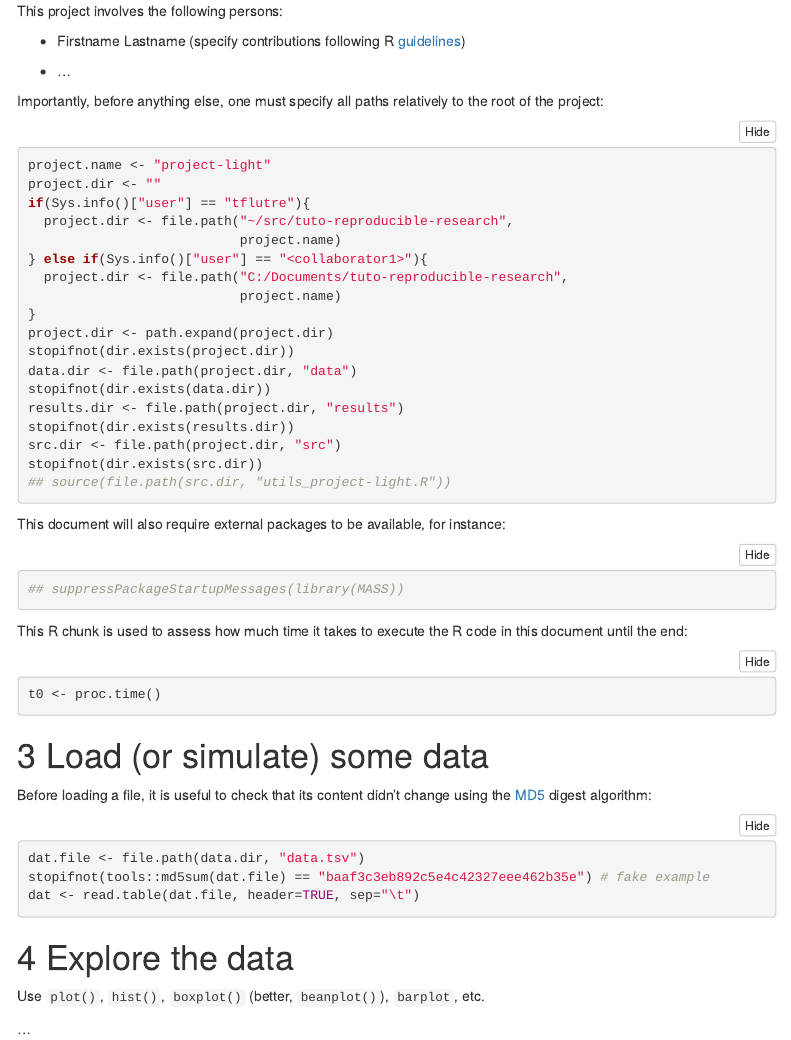
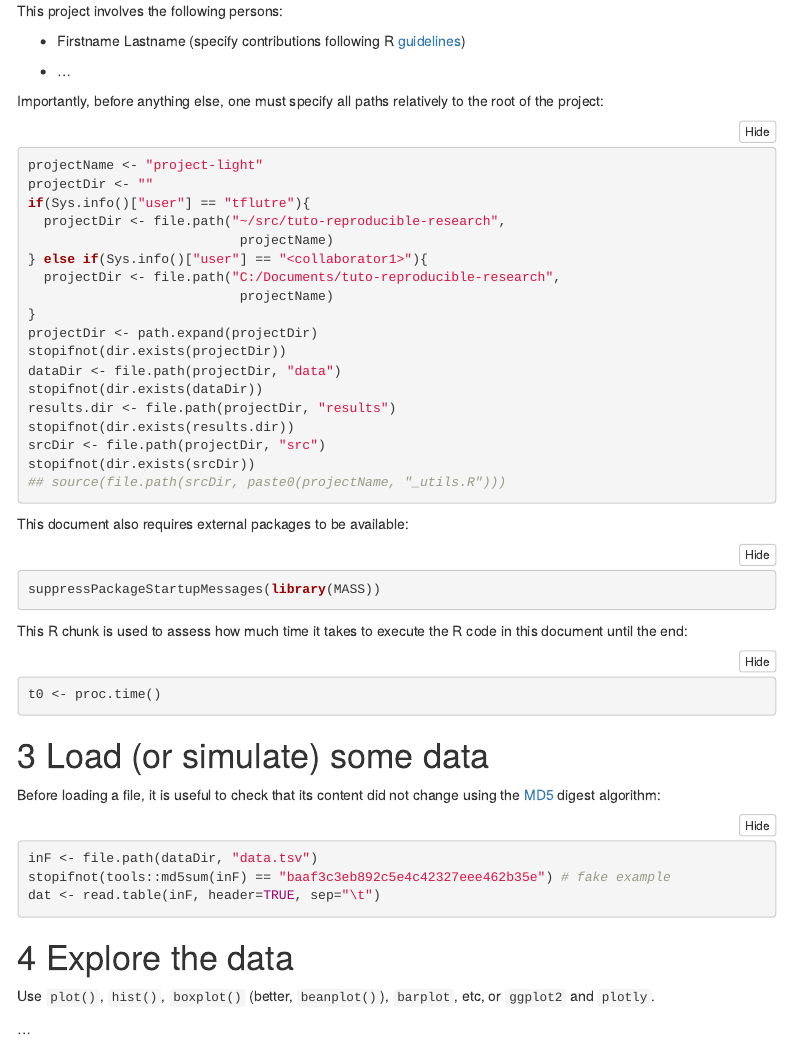
Before and after one commit to timflutre/tuto-reproducible-research, an R Markdown document (project-light/results/README_project-light.Rmd): the page in a window 1100 px wide, from 2030 px down. Rendered offline with R 4.5, knitr and Pandoc, with nearby package versions; menus at the side of the page are left out.

Commit message:
minor changes

````diff
--- a/project-light/results/README_project-light.Rmd
+++ b/project-light/results/README_project-light.Rmd
@@ -106,29 +101,29 @@ This project involves the following persons:
 
 Importantly, before anything else, one must specify all paths relatively to the root of the project:
 ```{r project_organization, eval=FALSE}
-project.name <- "project-light"
-project.dir <- ""
+projectName <- "project-light"
+projectDir <- ""
 if(Sys.info()["user"] == "tflutre"){
-  project.dir <- file.path("~/src/tuto-reproducible-research",
-                           project.name)
+  projectDir <- file.path("~/src/tuto-reproducible-research",
+                           projectName)
 } else if(Sys.info()["user"] == "<collaborator1>"){
-  project.dir <- file.path("C:/Documents/tuto-reproducible-research",
-                           project.name)
+  projectDir <- file.path("C:/Documents/tuto-reproducible-research",
+                           projectName)
 }
-project.dir <- path.expand(project.dir)
-stopifnot(dir.exists(project.dir))
-data.dir <- file.path(project.dir, "data")
-stopifnot(dir.exists(data.dir))
-results.dir <- file.path(project.dir, "results")
+projectDir <- path.expand(projectDir)
+stopifnot(dir.exists(projectDir))
+dataDir <- file.path(projectDir, "data")
+stopifnot(dir.exists(dataDir))
+results.dir <- file.path(projectDir, "results")
 stopifnot(dir.exists(results.dir))
-src.dir <- file.path(project.dir, "src")
-stopifnot(dir.exists(src.dir))
-## source(file.path(src.dir, "utils_project-light.R"))
+srcDir <- file.path(projectDir, "src")
+stopifnot(dir.exists(srcDir))
+## source(file.path(srcDir, paste0(projectName, "_utils.R")))
 ```
 
-This document will also require external packages to be available, for instance:
-```{r load_pkg}
-## suppressPackageStartupMessages(library(MASS))
+This document also requires external packages to be available:
+```{r load_pkg, eval=FALSE}
+suppressPackageStartupMessages(library(MASS))
 ```
 
 This R chunk is used to assess how much time it takes to execute the R code in this document until the end:
@@ -139,17 +134,17 @@ t0 <- proc.time()
 
 # Load (or simulate) some data
 
-Before loading a file, it is useful to check that its content didn't change using the [MD5](https://en.wikipedia.org/wiki/MD5) digest algorithm:
+Before loading a file, it is useful to check that its content did not change using the [MD5](https://en.wikipedia.org/wiki/MD5) digest algorithm:
 ```{r, eval=FALSE}
-dat.file <- file.path(data.dir, "data.tsv")
-stopifnot(tools::md5sum(dat.file) == "baaf3c3eb892c5e4c42327eee462b35e") # fake example
-dat <- read.table(dat.file, header=TRUE, sep="\t")
+inF <- file.path(dataDir, "data.tsv")
+stopifnot(tools::md5sum(inF) == "baaf3c3eb892c5e4c42327eee462b35e") # fake example
+dat <- read.table(inF, header=TRUE, sep="\t")
 ```
 
 
 # Explore the data
 
-Use `plot()`, `hist()`, `boxplot()` (better, `beanplot()`), `barplot`, etc.
+Use `plot()`, `hist()`, `boxplot()` (better, `beanplot()`), `barplot`, etc, or `ggplot2` and `plotly`.
 
 ...
 
````
Also changed, not shown: project-light/results/README_project-light.Rmd (5 more changed lines).
